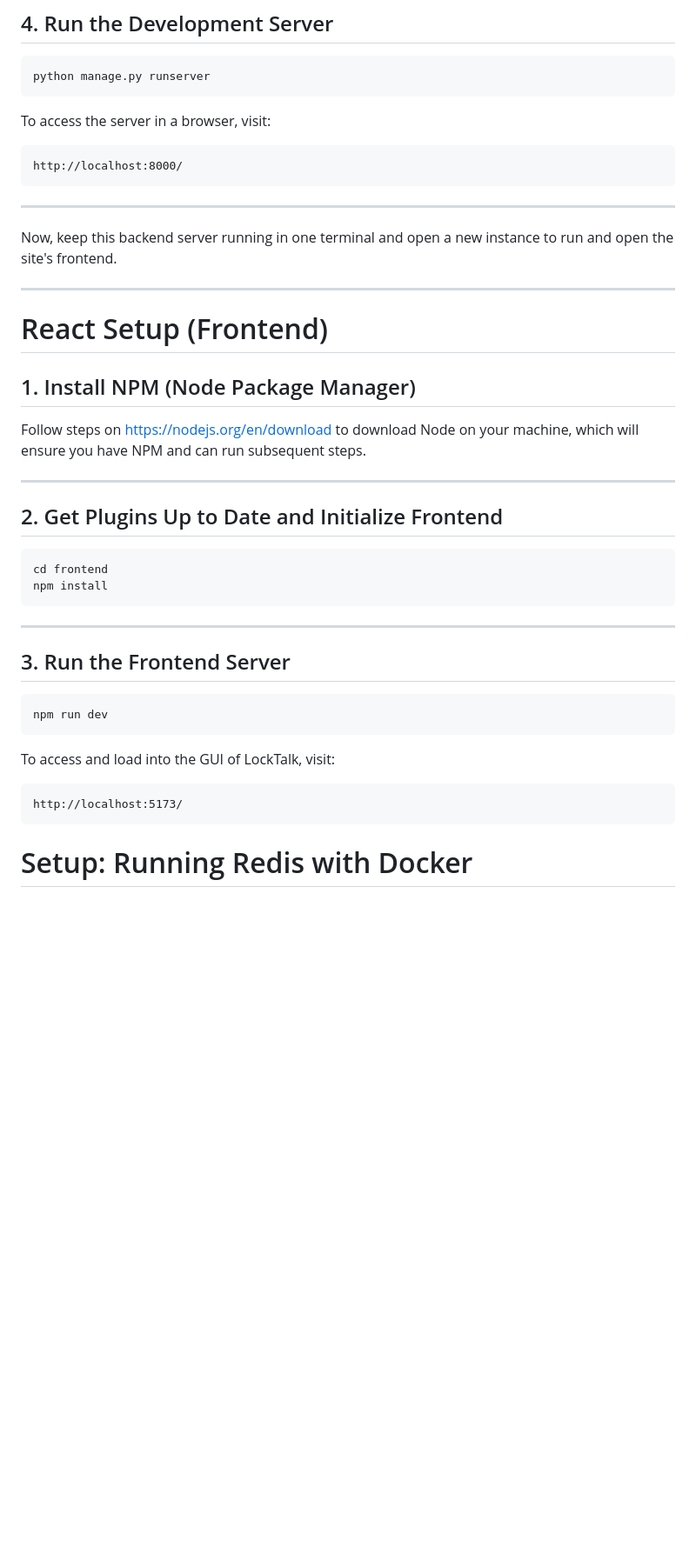
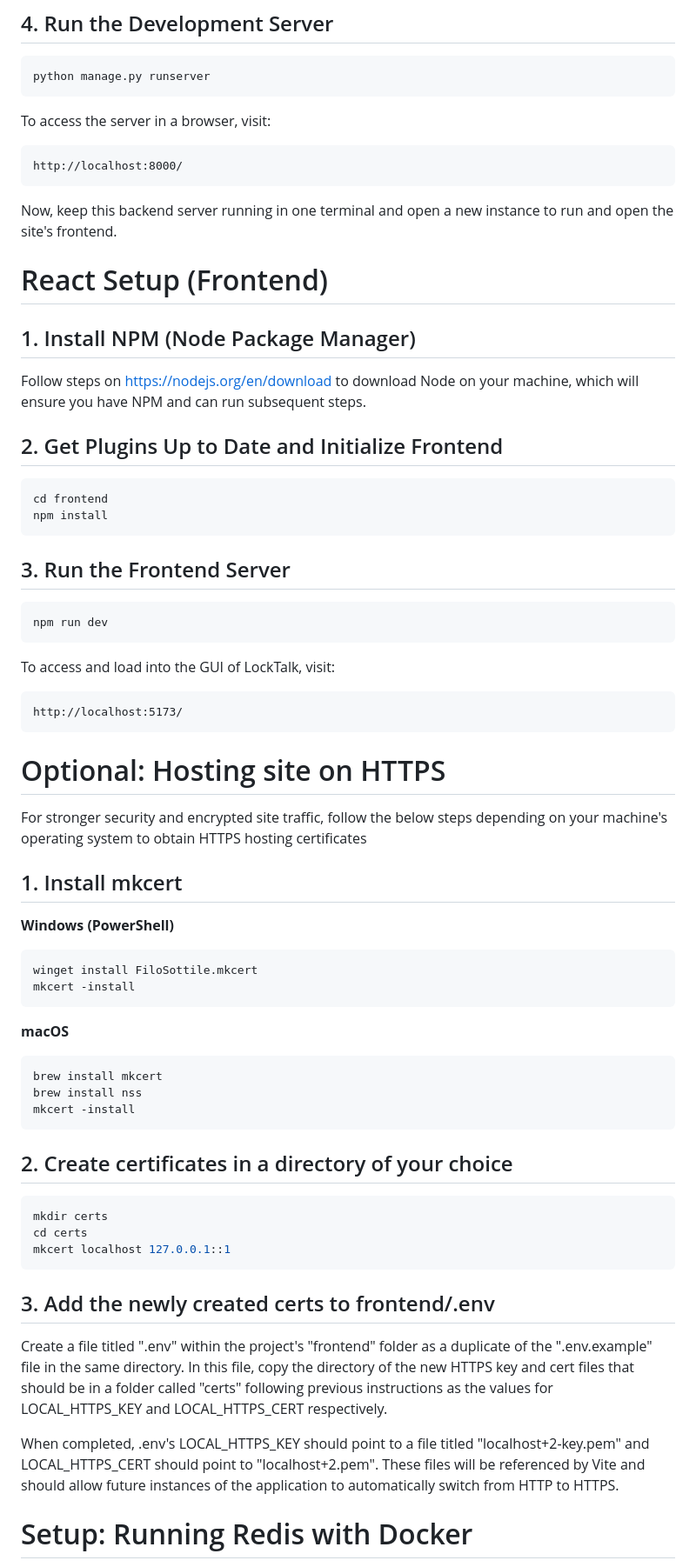
Before and after one commit to callumscottward/LockTalk, a Markdown page: README.md, the part around one of its changes. Shown at 87% size. GitHub-like rendering; blank space fills up the shorter version.

Commit message:
Add instructions for HTTPS hosting to README

````diff
--- a/README.md
+++ b/README.md
@@ -80,11 +76,7 @@ To access the server in a browser, visit:
 http://localhost:8000/
 ```
 
----
-
 Now, keep this backend server running in one terminal and open a new instance to run and open the site's frontend.
-
----
 
 # React Setup (Frontend)
 
@@ -92,16 +84,12 @@ Now, keep this backend server running in one terminal and open a new instance to
 
 Follow steps on https://nodejs.org/en/download to download Node on your machine, which will ensure you have NPM and can run subsequent steps.
 
----
-
 ## 2. Get Plugins Up to Date and Initialize Frontend
 
 ```bash
 cd frontend
 npm install
 ```
-
----
 
 ## 3. Run the Frontend Server
 
@@ -114,6 +102,40 @@ To access and load into the GUI of LockTalk, visit:
 ```
 http://localhost:5173/
 ```
+
+# Optional: Hosting site on HTTPS
+For stronger security and encrypted site traffic, follow the below steps depending on your machine's operating system to obtain HTTPS hosting certificates
+
+## 1. Install mkcert
+
+**Windows (PowerShell)**
+
+```bash
+winget install FiloSottile.mkcert
+mkcert -install
+```
+
+**macOS**
+
+```bash
+brew install mkcert
+brew install nss
+mkcert -install
+```
+
+## 2. Create certificates in a directory of your choice
+
+```bash
+mkdir certs
+cd certs
+mkcert localhost 127.0.0.1::1
+```
+
+## 3. Add the newly created certs to frontend/.env
+
+Create a file titled ".env" within the project's "frontend" folder as a duplicate of the ".env.example" file in the same directory. In this file, copy the directory of the new HTTPS key and cert files that should be in a folder called "certs" following previous instructions as the values for LOCAL_HTTPS_KEY and LOCAL_HTTPS_CERT respectively.
+
+When completed, .env's LOCAL_HTTPS_KEY should point to a file titled "localhost+2-key.pem" and LOCAL_HTTPS_CERT should point to "localhost+2.pem". These files will be referenced by Vite and should allow future instances of the application to automatically switch from HTTP to HTTPS.
 
 # Setup: Running Redis with Docker
 To handle WebSockets (Django Channels), our project requires a Redis server. We use Docker to ensure everyone is running the same version.
````
Also changed, not shown: other parts of README.md (+0 -4 lines).
